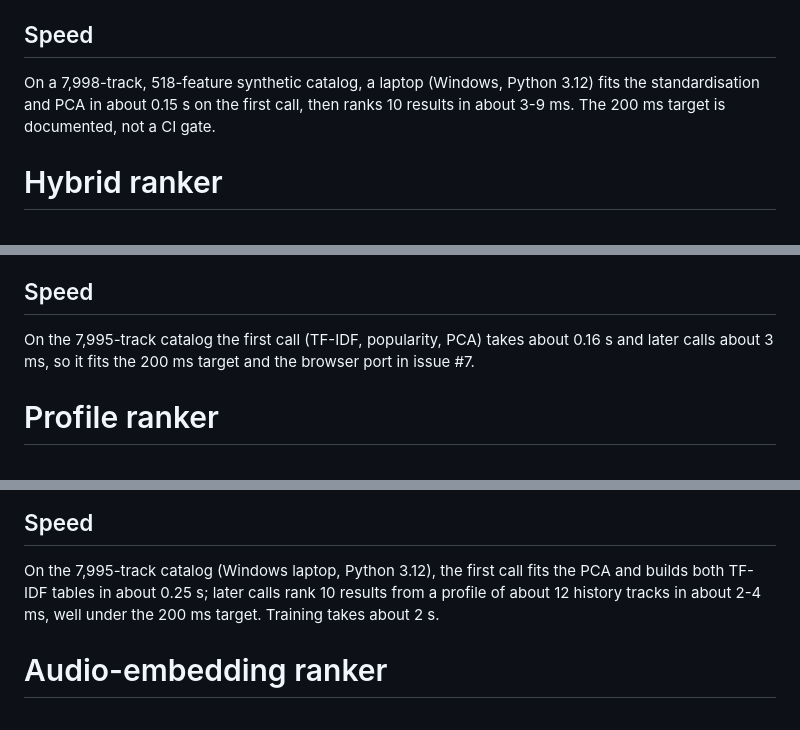
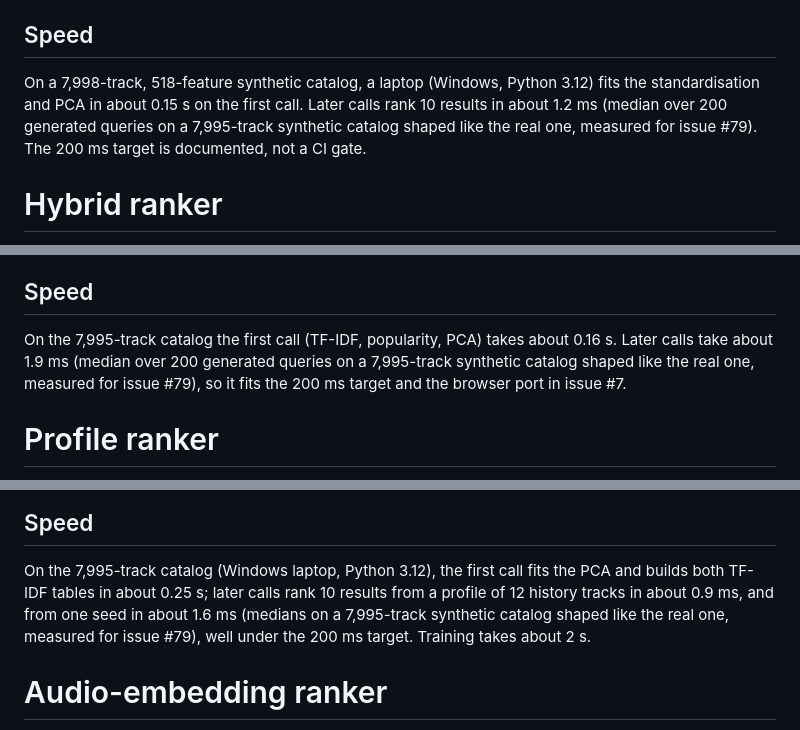
Before and after one commit to dflippojr/music-discovery, a Markdown page: docs/ranking.md, 3 parts joined by grey strips. GitHub-like rendering.

Commit message:
Update ranker Speed lines and tuning time after the field-read change
Co-Authored-By: Claude Opus 5.5 <noreply@anthropic.com>
Claude-Session: https://claude.ai/code/session_01SCVqFGtMrX4kfLmVuvWZ1P

```diff
--- a/docs/ranking.md
+++ b/docs/ranking.md
@@ -71,8 +71,10 @@ Rankers implement `Ranker.rank(preference, catalog) -> list[Recommendation]`
 ## Speed
 
 On a 7,998-track, 518-feature synthetic catalog, a laptop (Windows, Python
-3.12) fits the standardisation and PCA in about 0.15 s on the first call, then
-ranks 10 results in about 3-9 ms. The 200 ms target is documented, not a CI gate.
+3.12) fits the standardisation and PCA in about 0.15 s on the first call. Later
+calls rank 10 results in about 1.2 ms (median over 200 generated queries on a
+7,995-track synthetic catalog shaped like the real one, measured for issue #79).
+The 200 ms target is documented, not a CI gate.
 
 # Hybrid ranker
 
@@ -161,8 +163,9 @@ against hybrid (means; 95% bootstrap intervals are in the report):
 ## Speed
 
 On the 7,995-track catalog the first call (TF-IDF, popularity, PCA) takes about
-0.16 s and later calls about 3 ms, so it fits the 200 ms target and the browser
-port in issue #7.
+0.16 s. Later calls take about 1.9 ms (median over 200 generated queries on a
+7,995-track synthetic catalog shaped like the real one, measured for issue #79),
+so it fits the 200 ms target and the browser port in issue #7.
 
 # Profile ranker
 
@@ -268,8 +271,10 @@ What they cannot show:
 
 On the 7,995-track catalog (Windows laptop, Python 3.12), the first call fits
 the PCA and builds both TF-IDF tables in about 0.25 s; later calls rank 10
-results from a profile of about 12 history tracks in about 2-4 ms, well under
-the 200 ms target. Training takes about 2 s.
+results from a profile of 12 history tracks in about 0.9 ms, and from one seed
+in about 1.6 ms (medians on a 7,995-track synthetic catalog shaped like the real
+one, measured for issue #79), well under the 200 ms target. Training takes about
+2 s.
 
 # Audio-embedding ranker
 
```
Also changed, not shown: other parts of docs/ranking.md (+2 -2 lines).
